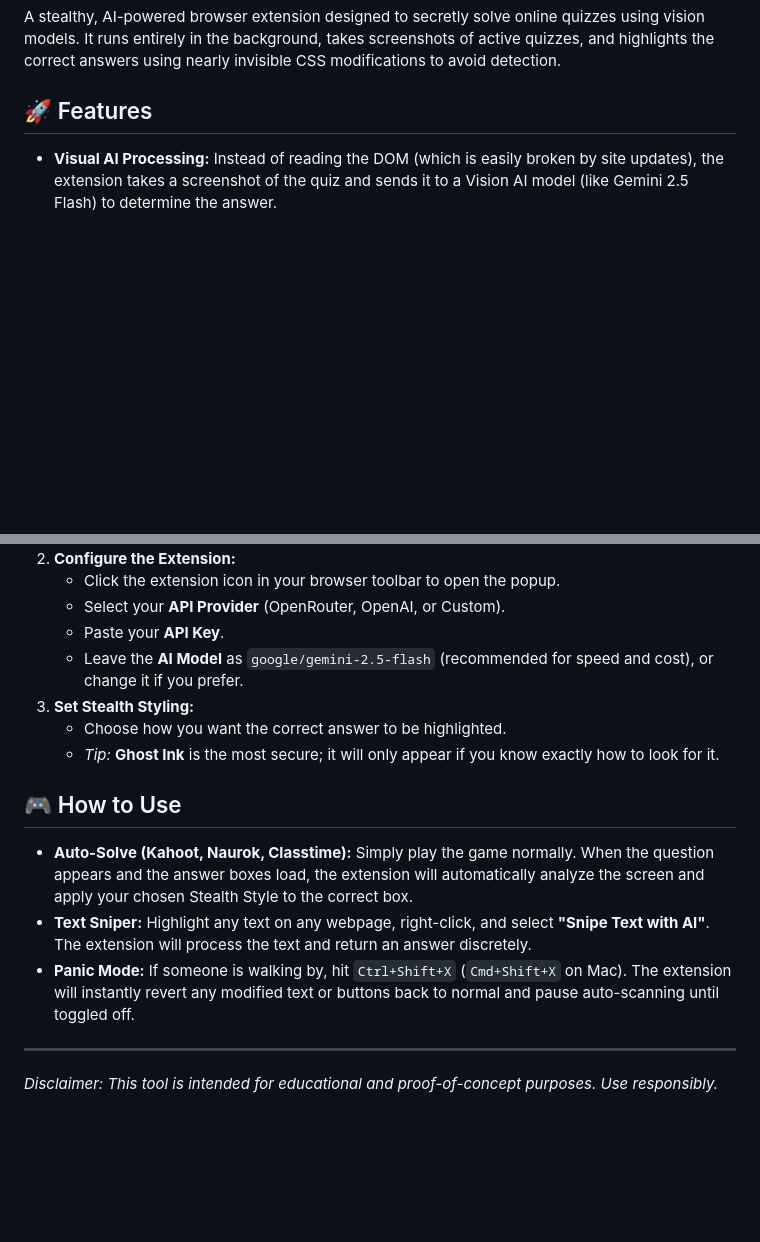
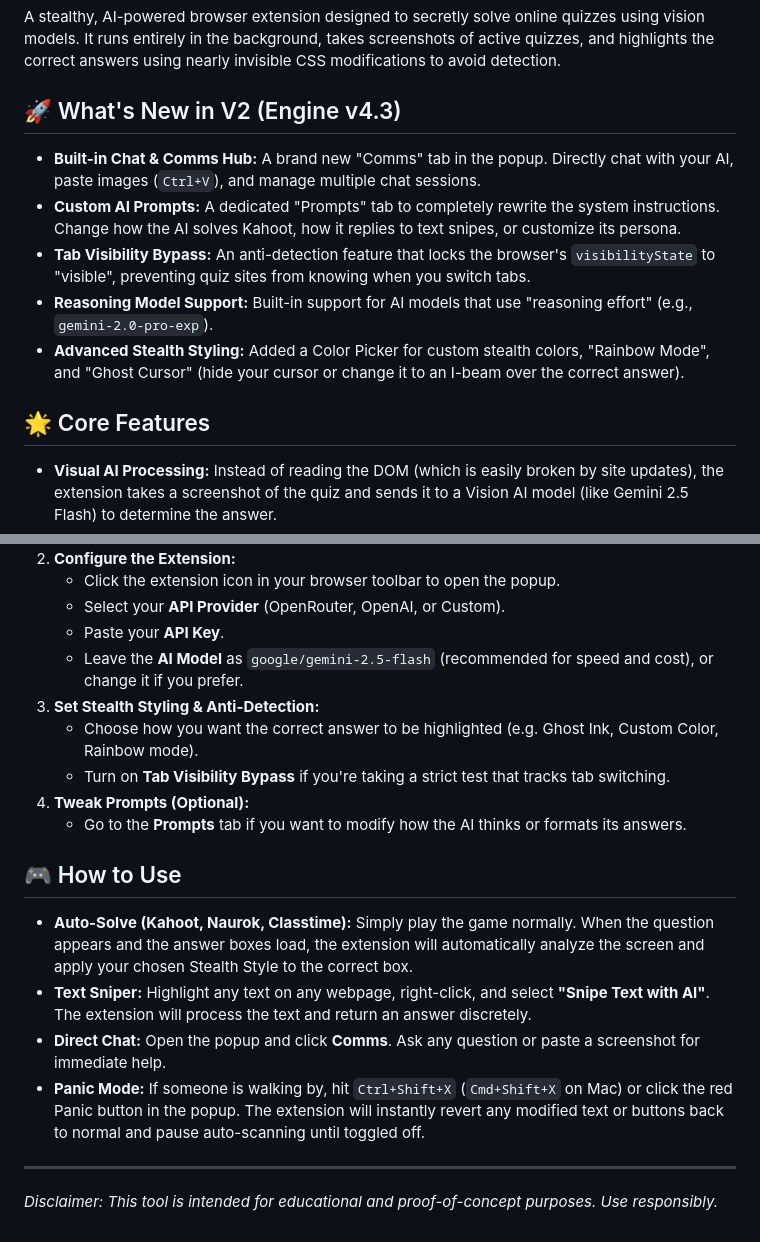
Before and after one commit to keke2309wewe/KahootHackerAI, a Markdown page: README.md, 2 parts joined by grey strips. Drawn GitHub-style; blank space fills up the shorter version.

Commit message:
Update README with V2 features

```diff
--- a/README.md
+++ b/README.md
@@ -2,7 +2,14 @@
 
 A stealthy, AI-powered browser extension designed to secretly solve online quizzes using vision models. It runs entirely in the background, takes screenshots of active quizzes, and highlights the correct answers using nearly invisible CSS modifications to avoid detection.
 
-## 🚀 Features
+## 🚀 What's New in V2 (Engine v4.3)
+* **Built-in Chat & Comms Hub:** A brand new "Comms" tab in the popup. Directly chat with your AI, paste images (`Ctrl+V`), and manage multiple chat sessions.
+* **Custom AI Prompts:** A dedicated "Prompts" tab to completely rewrite the system instructions. Change how the AI solves Kahoot, how it replies to text snipes, or customize its persona.
+* **Tab Visibility Bypass:** An anti-detection feature that locks the browser's `visibilityState` to "visible", preventing quiz sites from knowing when you switch tabs.
+* **Reasoning Model Support:** Built-in support for AI models that use "reasoning effort" (e.g., `gemini-2.0-pro-exp`).
+* **Advanced Stealth Styling:** Added a Color Picker for custom stealth colors, "Rainbow Mode", and "Ghost Cursor" (hide your cursor or change it to an I-beam over the correct answer).
+
+## 🌟 Core Features
 
 * **Visual AI Processing:** Instead of reading the DOM (which is easily broken by site updates), the extension takes a screenshot of the quiz and sends it to a Vision AI model (like Gemini 2.5 Flash) to determine the answer.
 * **Stealth Highlights:** Applies subtle CSS classes (like Ghost Ink, Eggshell Color, or Slight Bold) to the correct answer, meaning only you know what to look for. No obvious red arrows or popups!
@@ -39,15 +46,18 @@ Before the extension can solve anything, you need to provide it with an AI brain
    * Select your **API Provider** (OpenRouter, OpenAI, or Custom).
    * Paste your **API Key**.
    * Leave the **AI Model** as `google/gemini-2.5-flash` (recommended for speed and cost), or change it if you prefer.
-3. **Set Stealth Styling:**
-   * Choose how you want the correct answer to be highlighted.
-   * *Tip:* **Ghost Ink** is the most secure; it will only appear if you know exactly how to look for it.
+3. **Set Stealth Styling & Anti-Detection:**
+   * Choose how you want the correct answer to be highlighted (e.g. Ghost Ink, Custom Color, Rainbow mode).
+   * Turn on **Tab Visibility Bypass** if you're taking a strict test that tracks tab switching.
+4. **Tweak Prompts (Optional):**
+   * Go to the **Prompts** tab if you want to modify how the AI thinks or formats its answers.
 
 ## 🎮 How to Use
 
 * **Auto-Solve (Kahoot, Naurok, Classtime):** Simply play the game normally. When the question appears and the answer boxes load, the extension will automatically analyze the screen and apply your chosen Stealth Style to the correct box.
 * **Text Sniper:** Highlight any text on any webpage, right-click, and select **"Snipe Text with AI"**. The extension will process the text and return an answer discretely.
-* **Panic Mode:** If someone is walking by, hit `Ctrl+Shift+X` (`Cmd+Shift+X` on Mac). The extension will instantly revert any modified text or buttons back to normal and pause auto-scanning until toggled off.
+* **Direct Chat:** Open the popup and click **Comms**. Ask any question or paste a screenshot for immediate help.
+* **Panic Mode:** If someone is walking by, hit `Ctrl+Shift+X` (`Cmd+Shift+X` on Mac) or click the red Panic button in the popup. The extension will instantly revert any modified text or buttons back to normal and pause auto-scanning until toggled off.
 
 ---
 *Disclaimer: This tool is intended for educational and proof-of-concept purposes. Use responsibly.*
```
